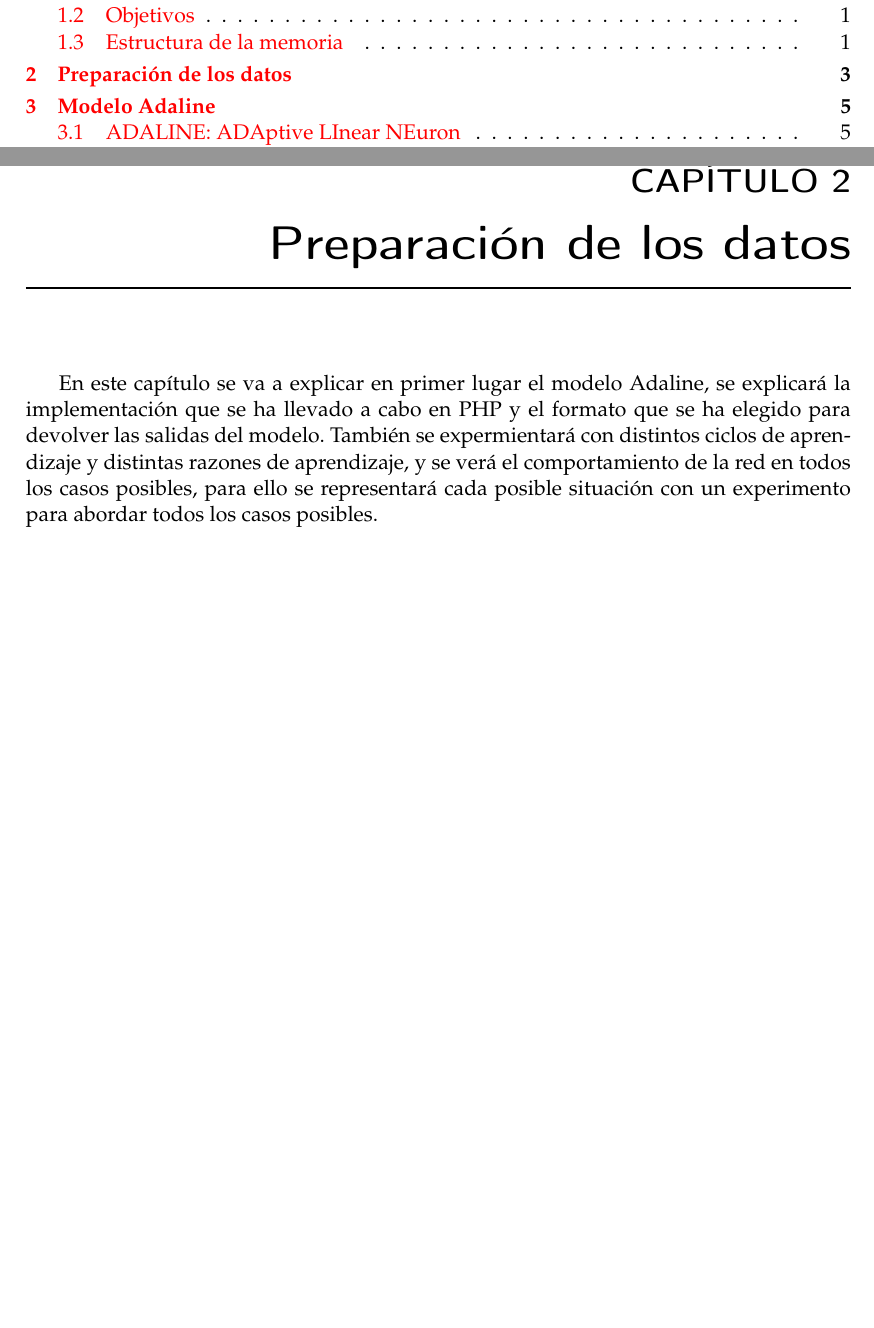
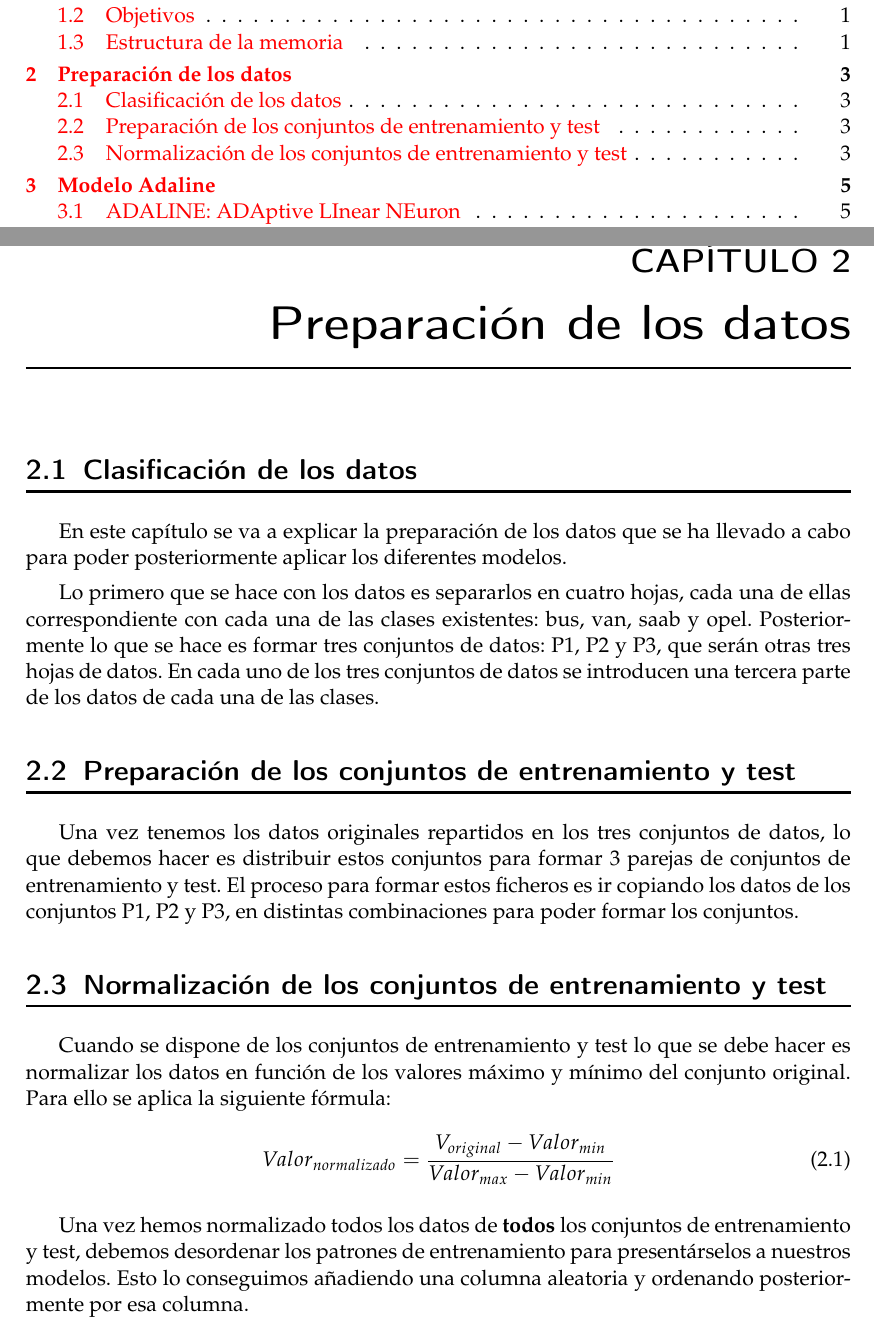
Before and after one commit to LuisCabrero/Redes-de-Neuronas-Artificiales, a LaTeX thesis (P2/docs/08_100330021.tex): two parts of pages 3 and 9 of 28, joined at a grey line, cut so that both start at the same text, the shorter picture padded with empty space. Compiled offline with pdfLaTeX.

Commit message:
:memo: Documentación preparación de los datos

```diff
--- a/P2/docs/08_100330021.tex
+++ b/P2/docs/08_100330021.tex
@@ -97,7 +97,24 @@
 
 \chapter{Preparación de los datos}
 
-\par En este capítulo se va a explicar en primer lugar el modelo Adaline, se explicará la implementación que se ha llevado a cabo en PHP y el formato que se ha elegido para devolver las salidas del modelo. También se expermientará con distintos ciclos de aprendizaje y distintas razones de aprendizaje, y se verá el comportamiento de la red en todos los casos posibles, para ello se representará cada posible situación con un experimento para abordar todos los casos posibles.
+\section{Clasificación de los datos}
+
+\par En este capítulo se va a explicar la preparación de los datos que se ha llevado a cabo para poder posteriormente aplicar los diferentes modelos.
+
+\par Lo primero que se hace con los datos es separarlos en cuatro hojas, cada una de ellas correspondiente con cada una de las clases existentes: bus, van, saab y opel. Posteriormente lo que se hace es formar tres conjuntos de datos: P1, P2 y P3, que serán otras tres hojas de datos. En cada uno de los tres conjuntos de datos se introducen una tercera parte de los datos de cada una de las clases.
+
+\section{Preparación de los conjuntos de entrenamiento y test}
+
+\par Una vez tenemos los datos originales repartidos en los tres conjuntos de datos, lo que debemos hacer es distribuir estos conjuntos para formar 3 parejas de conjuntos de entrenamiento y test. El proceso para formar estos ficheros es ir copiando los datos de los conjuntos P1, P2 y P3, en distintas combinaciones para poder formar los conjuntos.
+
+\section{Normalización de los conjuntos de entrenamiento y test}
+
+\par Cuando se dispone de los conjuntos de entrenamiento y test lo que se debe hacer es normalizar los datos en función de los valores máximo y mínimo del conjunto original. Para ello se aplica la siguiente fórmula:
+\begin{equation}\label{eq:ej}
+Valor_{normalizado} = \frac{V_{original} - Valor_{min}}{Valor_{max} - Valor_{min}}
+\end{equation}
+
+\par Una vez hemos normalizado todos los datos de \textbf{todos} los conjuntos de entrenamiento y test, debemos desordenar los patrones de entrenamiento para presentárselos a nuestros modelos. Esto lo conseguimos añadiendo una columna aleatoria y ordenando posteriormente por esa columna.
 
 \chapter{Modelo Adaline}
 
```
Also changed, not shown: P2/docs/08_100330021.pdf, 4 other files.
